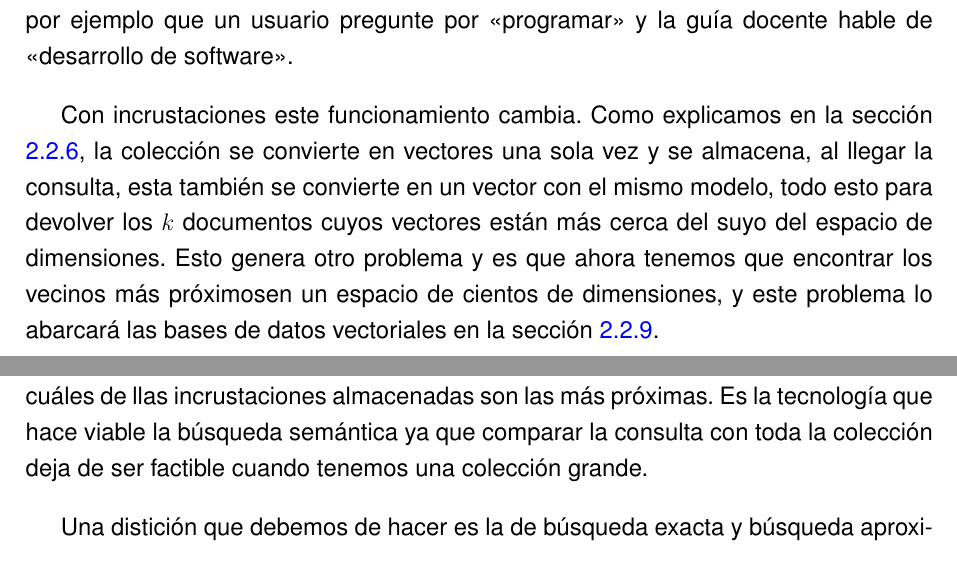
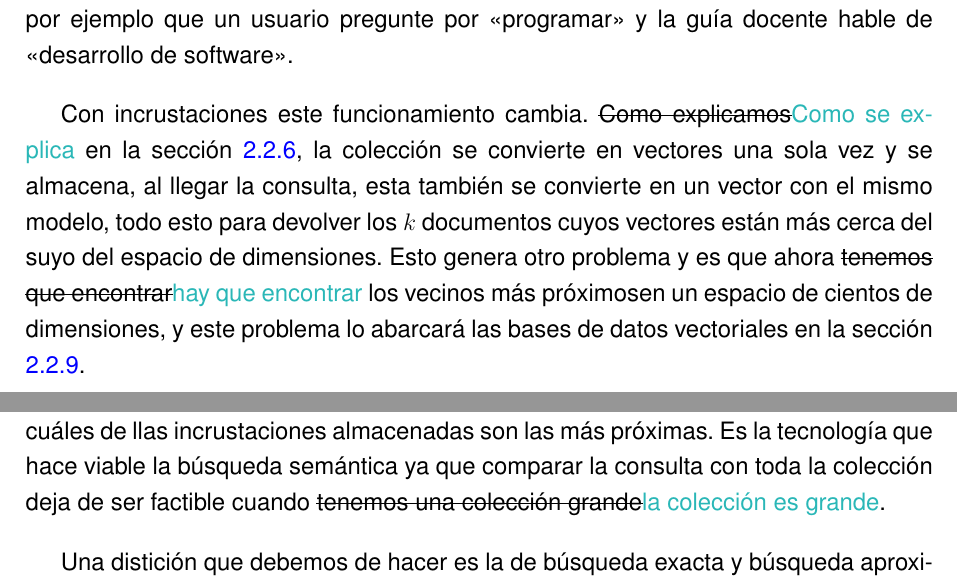
Before and after one commit to samubp10/tfg-recomendador-uja, a LaTeX document (memoria/main.tex, which reads memoria/capitulos/Antecedentes.tex): two parts of pages 39 and 42 of 163, joined at a grey line, cut so that both start at the same text. Compiled offline with pdfLaTeX.

Commit message:
docs(IT-72): marca las cuatro frases en primera persona del Cap.2
El tutor lo dejo escrito en rojo: nunca primera persona, impersonal
reflexivo. Cada una queda tachada con la alternativa al lado en vez de
reescrita, porque la prosa es del autor y tiene que comprobar que dice lo
mismo antes de quitar el tachado.

```diff
--- a/memoria/capitulos/Antecedentes.tex
+++ b/memoria/capitulos/Antecedentes.tex
@@ -199,7 +199,7 @@ El denominador en esta división es lo que convierte el producto escalar en un c
 
 La búsqueda semántica consiste en recuperar documentos por su significado y no por las palabras exactas que contienen. Esta, es la alternativa a la búsqueda léxica, que puntúa un documento en función si las palabras a buscar están o no en él y con qué frecuencia, como hace BM25\cite{robertson2009bm25}. Este método es rápido pero falla en cuanto la pregunta y el documento nombran lo mismo pero con diferente vocabulario, como por ejemplo que un usuario pregunte por <<programar>> y la guía docente hable de <<desarrollo de software>>.
 
-Con incrustaciones este funcionamiento cambia. Como explicamos en la sección \ref{subsec:incrustaciones_concepto}, la colección se convierte en vectores una sola vez y se almacena, al llegar la consulta, esta también se convierte en un vector con el mismo modelo, todo esto para devolver los $k$ documentos cuyos vectores están más cerca del suyo del espacio de dimensiones. Esto genera otro problema y es que ahora tenemos que encontrar los vecinos más próximosen un espacio de cientos de dimensiones, y este problema lo abarcará las bases de datos vectoriales en la sección \ref{subsec:vectordb_concepto}.
+Con incrustaciones este funcionamiento cambia. \sout{Como explicamos}\textcolor{borrador2}{Como se explica} en la sección \ref{subsec:incrustaciones_concepto}, la colección se convierte en vectores una sola vez y se almacena, al llegar la consulta, esta también se convierte en un vector con el mismo modelo, todo esto para devolver los $k$ documentos cuyos vectores están más cerca del suyo del espacio de dimensiones. Esto genera otro problema y es que ahora \sout{tenemos que encontrar}\textcolor{borrador2}{hay que encontrar} los vecinos más próximosen un espacio de cientos de dimensiones, y este problema lo abarcará las bases de datos vectoriales en la sección \ref{subsec:vectordb_concepto}.
 
 Sobre este método de búsqueda hay dos decisiones importantes que afectan a lo que el usuario acaba recibiendo:
 
@@ -304,7 +304,7 @@ Donde $\text{rank}(q)$ es la posición del primer resultado relevante para
 \subsection{Bases de datos vectoriales}
 \label{subsec:vectordb_concepto}
 
-Una base de datos vectorial\cite{pan2024vectordb} es un sistema de almacenamiento especializado en guardar incrustaciones junto a sus metadatos y resolver que dada una consulta, cuáles de llas incrustaciones almacenadas son las más próximas. Es la tecnología que hace viable la búsqueda semántica ya que comparar la consulta con toda la colección deja de ser factible cuando tenemos una colección grande.
+Una base de datos vectorial\cite{pan2024vectordb} es un sistema de almacenamiento especializado en guardar incrustaciones junto a sus metadatos y resolver que dada una consulta, cuáles de llas incrustaciones almacenadas son las más próximas. Es la tecnología que hace viable la búsqueda semántica ya que comparar la consulta con toda la colección deja de ser factible cuando \sout{tenemos una colección grande}\textcolor{borrador2}{la colección es grande}.
 
 Una distición que debemos de hacer es la de búsqueda exacta y búsqueda aproximada, esta primera, también llamada por fuerza bruta, compara la consulta con todos los vectores y devuelve los más próximos, su coste crece linealmente con el tamaño de los datos, pero no se equivoca nunca. La búsqueda aproximada no tiene esa garantía a cambio de una mayor velocidad ya que solo recorre parte del espacio y no por completo.
 
```
Also changed, not shown: memoria/capitulos/Antecedentes.tex (2 more changed lines).
